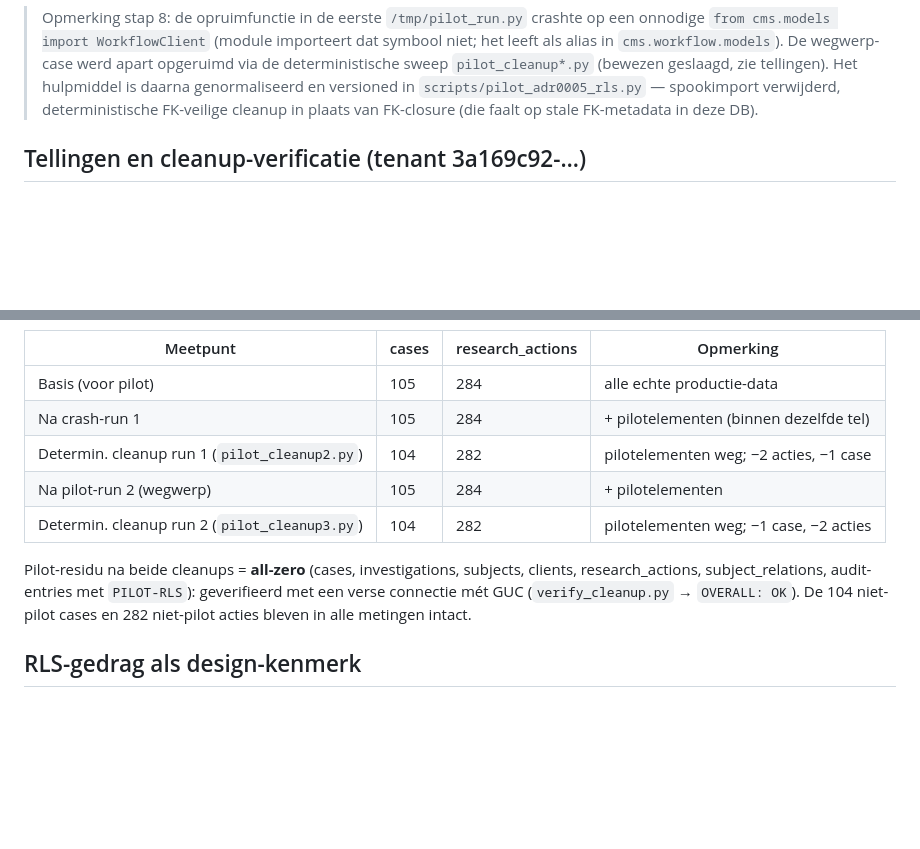
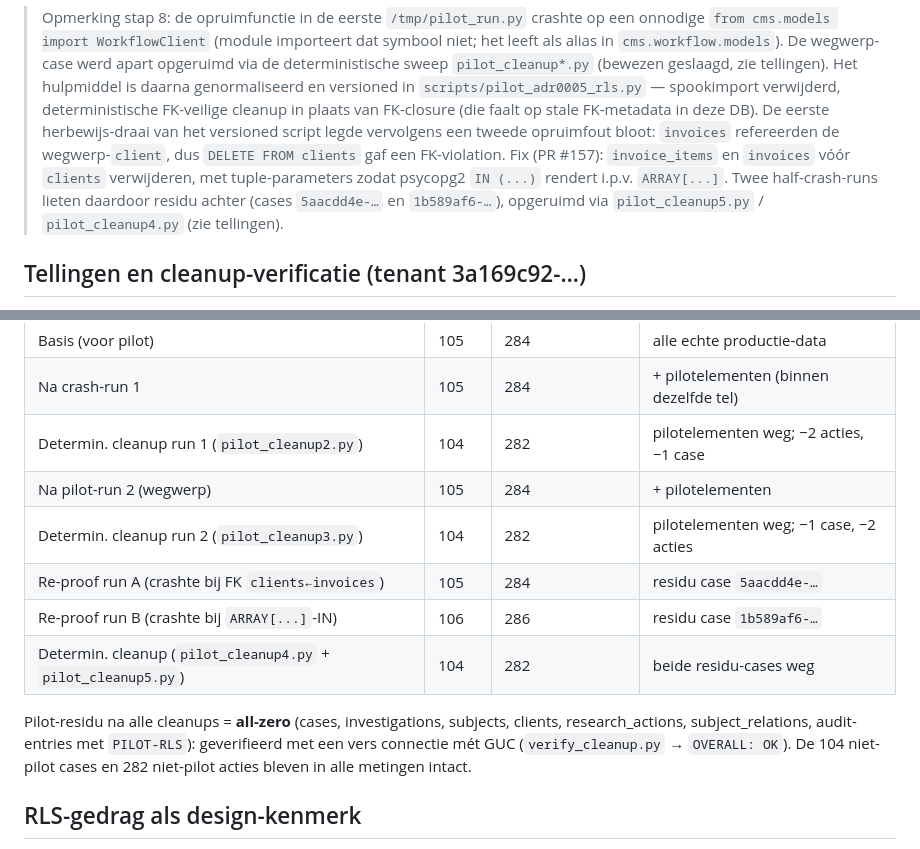
Before and after one commit to mail2jack/osint-dashboard, a Markdown page: docs/go-live-adr0005-force-rls-20260911.md, 2 parts joined by grey strips. Rendered like a GitHub page; blank space fills up the shorter version.

Commit message:
fix(pilot): delete invoices before client; document re-proof cleanup
The versioned pilot tool's cleanup crashed during formal re-proof runs when
the disposal case had an invoice referencing its client (FK
invoices_client_id_fkey) and the first attempt rendered IN ARRAY[...].
Cleanup now removes invoice_items + invoices (tuple params -> IN (...))
before the client. Two crash runs left residue (cases 5aacdd4e..., 1b589af6...)
cleaned via pilot_cleanup4.py/5.py; go-live doc updated with the re-proof
counts table.

```diff
--- a/docs/go-live-adr0005-force-rls-20260911.md
+++ b/docs/go-live-adr0005-force-rls-20260911.md
@@ -48,6 +48,13 @@ Volledige 8-stappen-pilot op productie-DB; alle stappen 1–7 **PASS**.
 > Het hulpmiddel is daarna genormaliseerd en versioned in
 > `scripts/pilot_adr0005_rls.py` — spookimport verwijderd, deterministische FK-veilige
 > cleanup in plaats van FK-closure (die faalt op stale FK-metadata in deze DB).
+> De eerste herbewijs-draai van het versioned script legde vervolgens een tweede
+> opruimfout bloot: `invoices` refereerden de wegwerp-`client`, dus `DELETE FROM
+> clients` gaf een FK-violation. Fix (PR #157): `invoice_items` en `invoices`
+> vóór `clients` verwijderen, met tuple-parameters zodat psycopg2 `IN (...)` rendert
+> i.p.v. `ARRAY[...]`. Twee half-crash-runs lieten daardoor residu achter
+> (cases `5aacdd4e-…` en `1b589af6-…`), opgeruimd via `pilot_cleanup5.py` /
+> `pilot_cleanup4.py` (zie tellingen).
 
 ## Tellingen en cleanup-verificatie (tenant 3a169c92-…)
 
@@ -62,10 +69,13 @@ wél het correcte gedrag — zie RLS-bewijs). Referentie-basis vóór de pilot:
 | Determin. cleanup run 1 (`pilot_cleanup2.py`) | 104 | 282 | pilotelementen weg; −2 acties, −1 case |
 | Na pilot-run 2 (wegwerp) | 105 | 284 | + pilotelementen |
 | Determin. cleanup run 2 (`pilot_cleanup3.py`) | 104 | 282 | pilotelementen weg; −1 case, −2 acties |
+| Re-proof run A (crashte bij FK `clients←invoices`) | 105 | 284 | residu case `5aacdd4e-…` |
+| Re-proof run B (crashte bij `ARRAY[...]`-IN) | 106 | 286 | residu case `1b589af6-…` |
+| Determin. cleanup (`pilot_cleanup4.py` + `pilot_cleanup5.py`) | 104 | 282 | beide residu-cases weg |
 
-Pilot-residu na beide cleanups = **all-zero** (cases, investigations, subjects, clients,
+Pilot-residu na alle cleanups = **all-zero** (cases, investigations, subjects, clients,
 research_actions, subject_relations, audit-entries met `PILOT-RLS`): geverifieerd met een
-verse connectie mét GUC (`verify_cleanup.py` → `OVERALL: OK`). De 104 niet-pilot cases en
+vers connectie mét GUC (`verify_cleanup.py` → `OVERALL: OK`). De 104 niet-pilot cases en
 282 niet-pilot acties bleven in alle metingen intact.
 
 ## RLS-gedrag als design-kenmerk
```
Also changed, not shown: CHANGELOG.md (+5 -0 lines).
